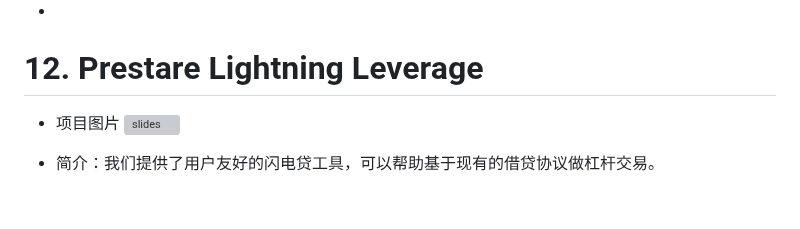
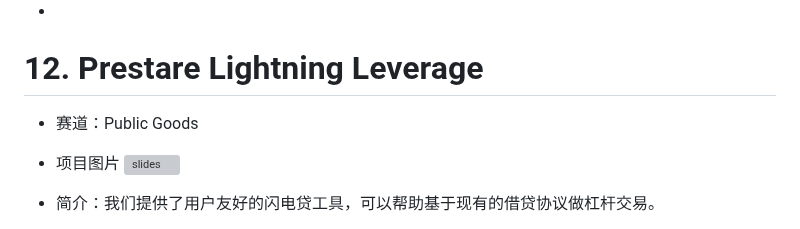
Before and after one commit to WTFAcademy/ETHBeijing, a Markdown page: team-info.md, the part around the change. Rendered like a GitHub page; blank space fills up the shorter version; grey boxes are pictures that could not be loaded.

Commit message:
更新Prestare赛道

```diff
--- a/team-info.md
+++ b/team-info.md
@@ -174,6 +174,7 @@ TODO
 * 3. 实现aa钱包交互逻辑。
 *
 # 12. Prestare Lightning Leverage
+* 赛道：Public Goods
 * 项目图片 ![slides](https://user-images.githubusercontent.com/72059918/230698901-3cd0705f-7a31-4617-bc5b-fe6f975ac237.jpg)
 * 简介：我们提供了用户友好的闪电贷工具，可以帮助基于现有的借贷协议做杠杆交易。
 * 背景：
```
